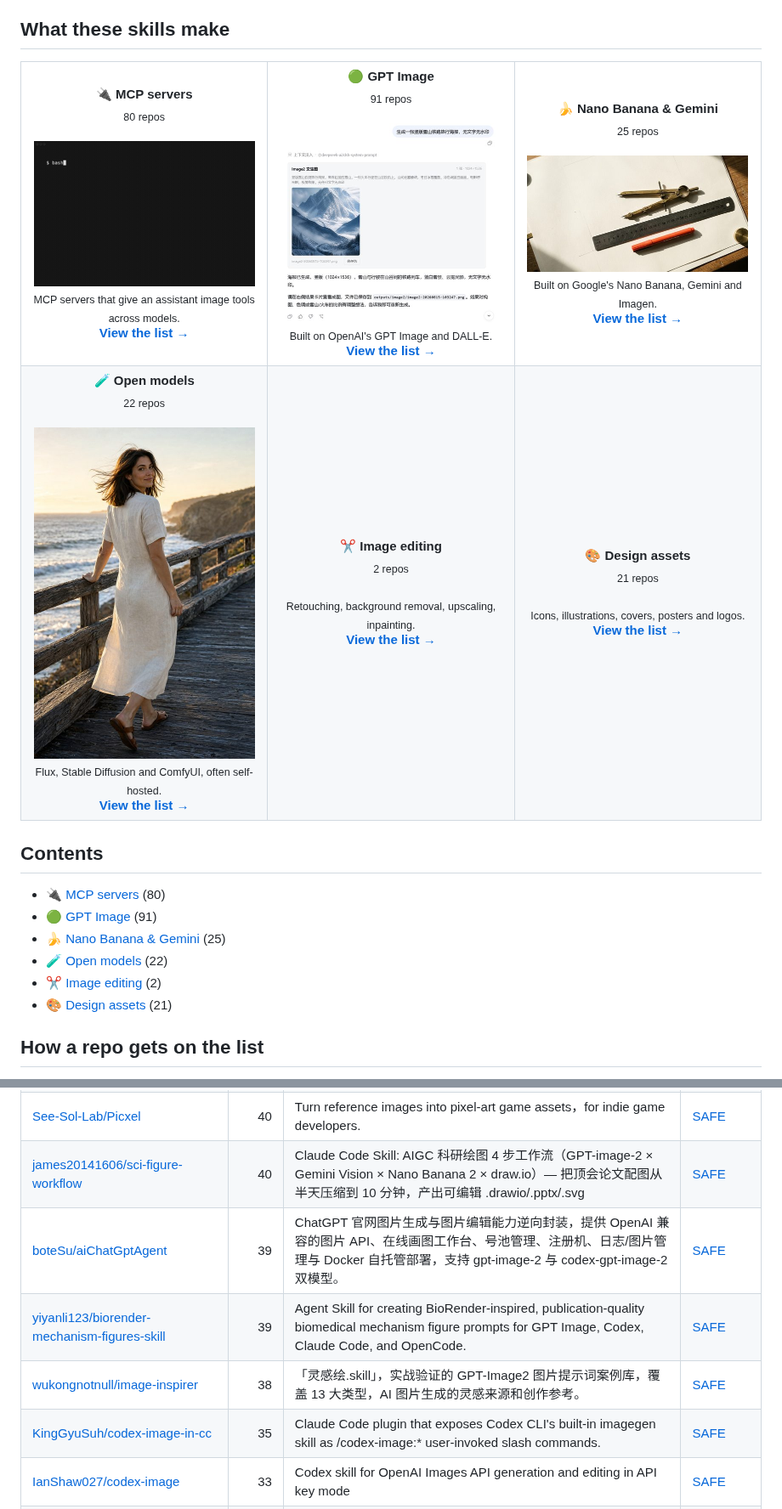
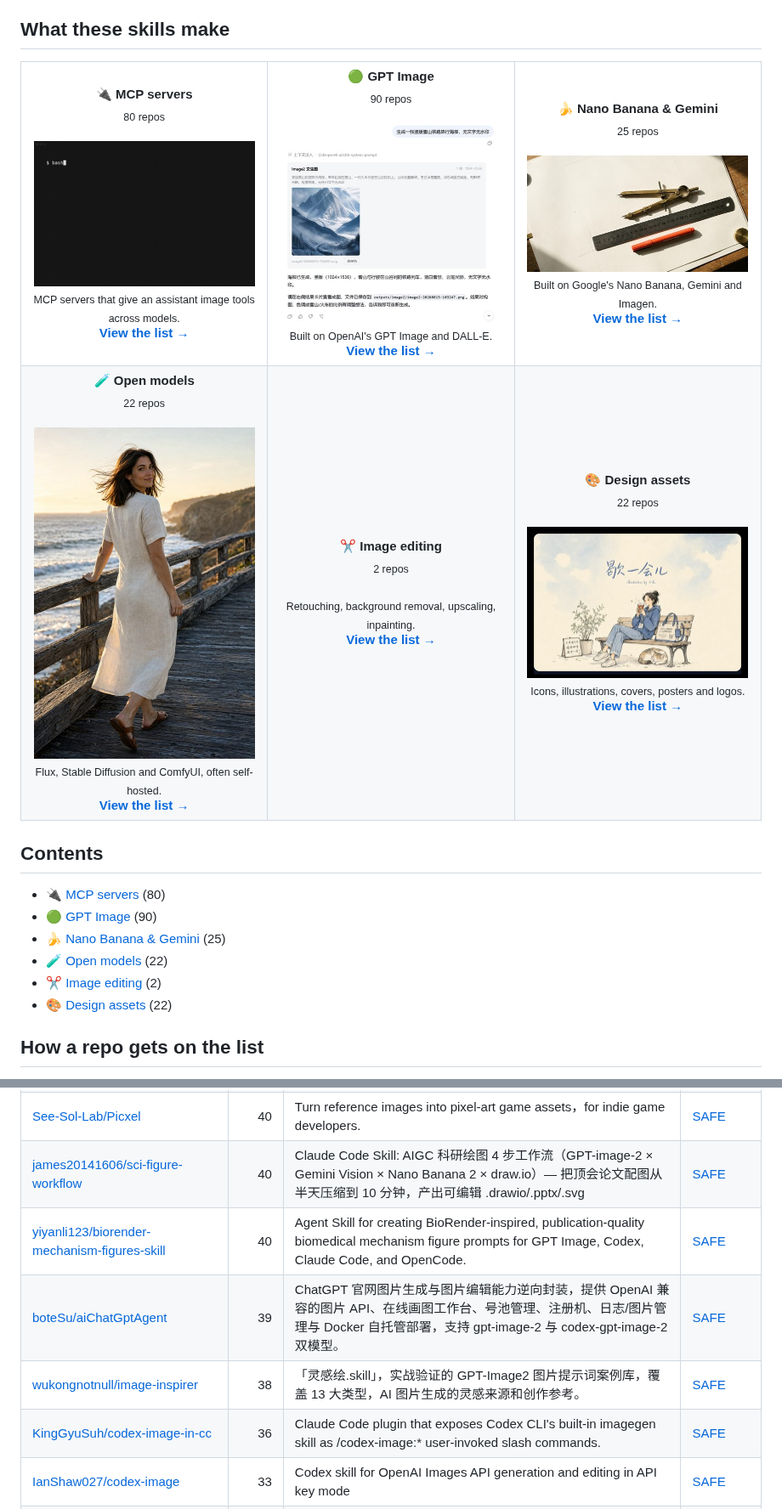
Before and after one commit to zhuyansen/awesome-ai-image-skills, a Markdown page: README.md, 2 parts joined by grey strips. Shown at 85% size. Drawn GitHub-style; pictures changed too: assets/previews/sammyteng__illustration-studio.jpg (added).

```diff
--- a/README.md
+++ b/README.md
@@ -11,24 +11,24 @@ Live page with filters: **[https://agentskillshub.top/best/image-generation/](ht
 <table>
 <tr>
 <td align="center" valign="top" width="33%"><b>🔌 MCP servers</b><br><sub>80 repos</sub><br><br><a href="https://github.com/AtlasCloudAI/cli"><img src="assets/previews/AtlasCloudAI__cli.gif" width="260" alt="AtlasCloudAI/cli"></a><br><sub>MCP servers that give an assistant image tools across models.</sub><br><a href="#type-mcp"><b>View the list →</b></a></td>
-<td align="center" valign="top" width="33%"><b>🟢 GPT Image</b><br><sub>91 repos</sub><br><br><a href="https://github.com/JuneLearn/dsh-image2-draw"><img src="assets/previews/JuneLearn__dsh-image2-draw.jpg" width="260" alt="JuneLearn/dsh-image2-draw"></a><br><sub>Built on OpenAI's GPT Image and DALL-E.</sub><br><a href="#type-gpt_image"><b>View the list →</b></a></td>
+<td align="center" valign="top" width="33%"><b>🟢 GPT Image</b><br><sub>90 repos</sub><br><br><a href="https://github.com/JuneLearn/dsh-image2-draw"><img src="assets/previews/JuneLearn__dsh-image2-draw.jpg" width="260" alt="JuneLearn/dsh-image2-draw"></a><br><sub>Built on OpenAI's GPT Image and DALL-E.</sub><br><a href="#type-gpt_image"><b>View the list →</b></a></td>
 <td align="center" valign="top" width="33%"><b>🍌 Nano Banana & Gemini</b><br><sub>25 repos</sub><br><br><a href="https://github.com/frannkurt/nano-banana-mcp"><img src="assets/previews/frannkurt__nano-banana-mcp.jpg" width="260" alt="frannkurt/nano-banana-mcp"></a><br><sub>Built on Google's Nano Banana, Gemini and Imagen.</sub><br><a href="#type-nano_banana"><b>View the list →</b></a></td>
 </tr>
 <tr>
 <td align="center" valign="top" width="33%"><b>🧪 Open models</b><br><sub>22 repos</sub><br><br><a href="https://github.com/Arekejoker/qwen21-nsfw-pose-skill"><img src="assets/previews/Arekejoker__qwen21-nsfw-pose-skill.jpg" width="260" alt="Arekejoker/qwen21-nsfw-pose-skill"></a><br><sub>Flux, Stable Diffusion and ComfyUI, often self-hosted.</sub><br><a href="#type-open_models"><b>View the list →</b></a></td>
 <td align="center" valign="top" width="33%"><b>✂️ Image editing</b><br><sub>2 repos</sub><br><br><sub>Retouching, background removal, upscaling, inpainting.</sub><br><a href="#type-editing"><b>View the list →</b></a></td>
-<td align="center" valign="top" width="33%"><b>🎨 Design assets</b><br><sub>21 repos</sub><br><br><sub>Icons, illustrations, covers, posters and logos.</sub><br><a href="#type-design"><b>View the list →</b></a></td>
+<td align="center" valign="top" width="33%"><b>🎨 Design assets</b><br><sub>22 repos</sub><br><br><a href="https://github.com/sammyteng/illustration-studio"><img src="assets/previews/sammyteng__illustration-studio.jpg" width="260" alt="sammyteng/illustration-studio"></a><br><sub>Icons, illustrations, covers, posters and logos.</sub><br><a href="#type-design"><b>View the list →</b></a></td>
 </tr>
 </table>
 
 ## Contents
 
 - [🔌 MCP servers](#type-mcp) (80)
-- [🟢 GPT Image](#type-gpt_image) (91)
+- [🟢 GPT Image](#type-gpt_image) (90)
 - [🍌 Nano Banana & Gemini](#type-nano_banana) (25)
 - [🧪 Open models](#type-open_models) (22)
 - [✂️ Image editing](#type-editing) (2)
-- [🎨 Design assets](#type-design) (21)
+- [🎨 Design assets](#type-design) (22)
 
 ## How a repo gets on the list
 
@@ -195,10 +195,10 @@ The questions are answered by a decision model reading each README, not by hand.
 | [Gayaya999/ecommerce-detail-page-generator](https://github.com/Gayaya999/ecommerce-detail-page-generator) | 41 | A policy-aware Codex skill that turns product photos into platform-adapted e-commerce detail pages with modular image generation, deterministic typog… | [SAFE](https://agentskillshub.top/skill/Gayaya999/ecommerce-detail-page-generator/?utm_source=github&utm_medium=awesome-list) |
 | [See-Sol-Lab/Picxel](https://github.com/See-Sol-Lab/Picxel) | 40 | Turn reference images into pixel-art game assets，for indie game developers. | [SAFE](https://agentskillshub.top/skill/See-Sol-Lab/Picxel/?utm_source=github&utm_medium=awesome-list) |
 | [james20141606/sci-figure-workflow](https://github.com/james20141606/sci-figure-workflow) | 40 | Claude Code Skill: AIGC 科研绘图 4 步工作流（GPT-image-2 × Gemini Vision × Nano Banana 2 × draw.io）— 把顶会论文配图从半天压缩到 10 分钟，产出可编辑 .drawio/.pptx/.svg | [SAFE](https://agentskillshub.top/skill/james20141606/sci-figure-workflow/?utm_source=github&utm_medium=awesome-list) |
+| [yiyanli123/biorender-mechanism-figures-skill](https://github.com/yiyanli123/biorender-mechanism-figures-skill) | 40 | Agent Skill for creating BioRender-inspired, publication-quality biomedical mechanism figure prompts for GPT Image, Codex, Claude Code, and OpenCode. | [SAFE](https://agentskillshub.top/skill/yiyanli123/biorender-mechanism-figures-skill/?utm_source=github&utm_medium=awesome-list) |
 | [boteSu/aiChatGptAgent](https://github.com/boteSu/aiChatGptAgent) | 39 | ChatGPT 官网图片生成与图片编辑能力逆向封装，提供 OpenAI 兼容的图片 API、在线画图工作台、号池管理、注册机、日志/图片管理与 Docker 自托管部署，支持 gpt-image-2 与 codex-gpt-image-2 双模型。 | [SAFE](https://agentskillshub.top/skill/boteSu/aiChatGptAgent/?utm_source=github&utm_medium=awesome-list) |
-| [yiyanli123/biorender-mechanism-figures-skill](https://github.com/yiyanli123/biorender-mechanism-figures-skill) | 39 | Agent Skill for creating BioRender-inspired, publication-quality biomedical mechanism figure prompts for GPT Image, Codex, Claude Code, and OpenCode. | [SAFE](https://agentskillshub.top/skill/yiyanli123/biorender-mechanism-figures-skill/?utm_source=github&utm_medium=awesome-list) |
 | [wukongnotnull/image-inspirer](https://github.com/wukongnotnull/image-inspirer) | 38 | 「灵感绘.skill」，实战验证的 GPT-Image2 图片提示词案例库，覆盖 13 大类型，AI 图片生成的灵感来源和创作参考。 | [SAFE](https://agentskillshub.top/skill/wukongnotnull/image-inspirer/?utm_source=github&utm_medium=awesome-list) |
-| [KingGyuSuh/codex-image-in-cc](https://github.com/KingGyuSuh/codex-image-in-cc) | 35 | Claude Code plugin that exposes Codex CLI's built-in imagegen skill as /codex-image:* user-invoked slash commands. | [SAFE](https://agentskillshub.top/skill/KingGyuSuh/codex-image-in-cc/?utm_source=github&utm_medium=awesome-list) |
+| [KingGyuSuh/codex-image-in-cc](https://github.com/KingGyuSuh/codex-image-in-cc) | 36 | Claude Code plugin that exposes Codex CLI's built-in imagegen skill as /codex-image:* user-invoked slash commands. | [SAFE](https://agentskillshub.top/skill/KingGyuSuh/codex-image-in-cc/?utm_source=github&utm_medium=awesome-list) |
 | [IanShaw027/codex-image](https://github.com/IanShaw027/codex-image) | 33 | Codex skill for OpenAI Images API generation and editing in API key mode | [SAFE](https://agentskillshub.top/skill/IanShaw027/codex-image/?utm_source=github&utm_medium=awesome-list) |
 | [nopnor/SCOPE](https://github.com/nopnor/SCOPE) | 33 | Structured Decomposition and Conditional Skill Orchestration for Complex Image Generation | [SAFE](https://agentskillshub.top/skill/nopnor/SCOPE/?utm_source=github&utm_medium=awesome-list) |
 | [norahe0304-art/30x-image](https://github.com/norahe0304-art/30x-image) | 31 | Generates on-brand marketing imagery (ad creatives, logos, slides, carousels) from a brand DESIGN.md via gpt-image-2 — a Codex / Claude Code skill. | [SAFE](https://agentskillshub.top/skill/norahe0304-art/30x-image/?utm_source=github&utm_medium=awesome-list) |
```
Also changed, not shown: other parts of README.md (+49 -49 lines), README.zh-CN.md (+55 -55 lines), assets/previews/NOTICE.md (+1 -0 lines), 2 other files.
